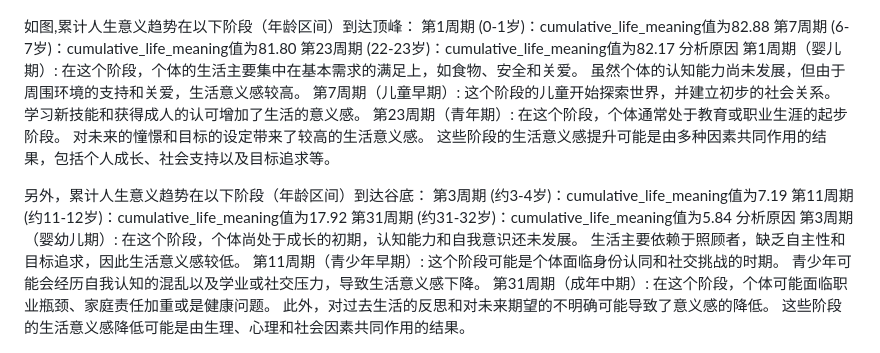
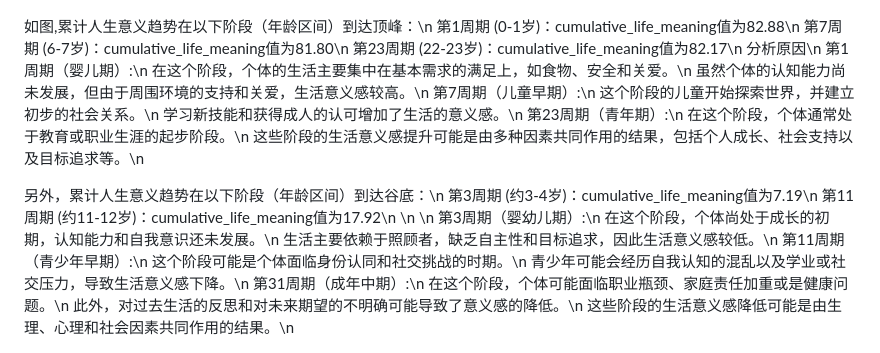
Before and after one commit to 15927134854/LifeOS, a Markdown page: README.md, the part around one of its changes. Drawn GitHub-style.

```diff
--- a/README.md
+++ b/README.md
@@ -227,37 +227,36 @@ goal/
 
 ![img.png](img.png)
 
-如图,累计人生意义趋势在以下阶段（年龄区间）到达顶峰：
-第1周期 (0-1岁)：cumulative_life_meaning值为82.88
-第7周期 (6-7岁)：cumulative_life_meaning值为81.80
-第23周期 (22-23岁)：cumulative_life_meaning值为82.17
-分析原因
-第1周期（婴儿期）:
-在这个阶段，个体的生活主要集中在基本需求的满足上，如食物、安全和关爱。
-虽然个体的认知能力尚未发展，但由于周围环境的支持和关爱，生活意义感较高。
-第7周期（儿童早期）:
-这个阶段的儿童开始探索世界，并建立初步的社会关系。
-学习新技能和获得成人的认可增加了生活的意义感。
-第23周期（青年期）:
-在这个阶段，个体通常处于教育或职业生涯的起步阶段。
-对未来的憧憬和目标的设定带来了较高的生活意义感。
-这些阶段的生活意义感提升可能是由多种因素共同作用的结果，包括个人成长、社会支持以及目标追求等。
+如图,累计人生意义趋势在以下阶段（年龄区间）到达顶峰：\n
+第1周期 (0-1岁)：cumulative_life_meaning值为82.88\n
+第7周期 (6-7岁)：cumulative_life_meaning值为81.80\n
+第23周期 (22-23岁)：cumulative_life_meaning值为82.17\n
+分析原因\n
+第1周期（婴儿期）:\n
+在这个阶段，个体的生活主要集中在基本需求的满足上，如食物、安全和关爱。\n
+虽然个体的认知能力尚未发展，但由于周围环境的支持和关爱，生活意义感较高。\n
+第7周期（儿童早期）:\n
+这个阶段的儿童开始探索世界，并建立初步的社会关系。\n
+学习新技能和获得成人的认可增加了生活的意义感。\n
+第23周期（青年期）:\n
+在这个阶段，个体通常处于教育或职业生涯的起步阶段。\n
+这些阶段的生活意义感提升可能是由多种因素共同作用的结果，包括个人成长、社会支持以及目标追求等。\n
 
-另外，累计人生意义趋势在以下阶段（年龄区间）到达谷底：
-第3周期 (约3-4岁)：cumulative_life_meaning值为7.19
-第11周期 (约11-12岁)：cumulative_life_meaning值为17.92
-第31周期 (约31-32岁)：cumulative_life_meaning值为5.84
-分析原因
-第3周期（婴幼儿期）:
-在这个阶段，个体尚处于成长的初期，认知能力和自我意识还未发展。
-生活主要依赖于照顾者，缺乏自主性和目标追求，因此生活意义感较低。
-第11周期（青少年早期）:
-这个阶段可能是个体面临身份认同和社交挑战的时期。
-青少年可能会经历自我认知的混乱以及学业或社交压力，导致生活意义感下降。
-第31周期（成年中期）:
-在这个阶段，个体可能面临职业瓶颈、家庭责任加重或是健康问题。
-此外，对过去生活的反思和对未来期望的不明确可能导致了意义感的降低。
-这些阶段的生活意义感降低可能是由生理、心理和社会因素共同作用的结果。
+另外，累计人生意义趋势在以下阶段（年龄区间）到达谷底：\n
+第3周期 (约3-4岁)：cumulative_life_meaning值为7.19\n
+第11周期 (约11-12岁)：cumulative_life_meaning值为17.92\n
+\n
+\n
+第3周期（婴幼儿期）:\n
+在这个阶段，个体尚处于成长的初期，认知能力和自我意识还未发展。\n
+生活主要依赖于照顾者，缺乏自主性和目标追求，因此生活意义感较低。\n
+第11周期（青少年早期）:\n
+这个阶段可能是个体面临身份认同和社交挑战的时期。\n
+青少年可能会经历自我认知的混乱以及学业或社交压力，导致生活意义感下降。\n
+第31周期（成年中期）:\n
+在这个阶段，个体可能面临职业瓶颈、家庭责任加重或是健康问题。\n
+此外，对过去生活的反思和对未来期望的不明确可能导致了意义感的降低。\n
+这些阶段的生活意义感降低可能是由生理、心理和社会因素共同作用的结果。\n
 
 ![img_1.png](img_1.png)
 
```
Also changed, not shown: other parts of README.md (+37 -37 lines).
